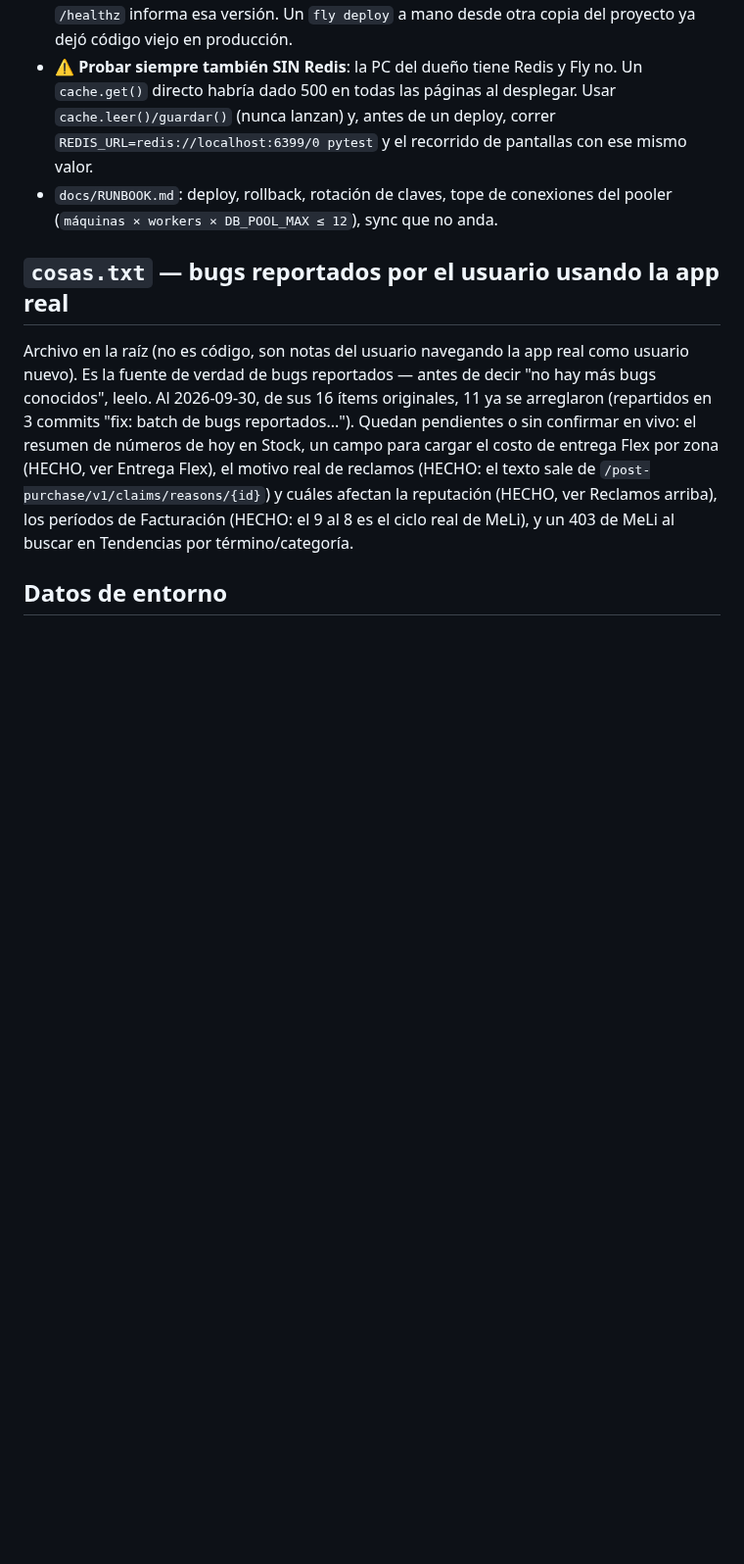
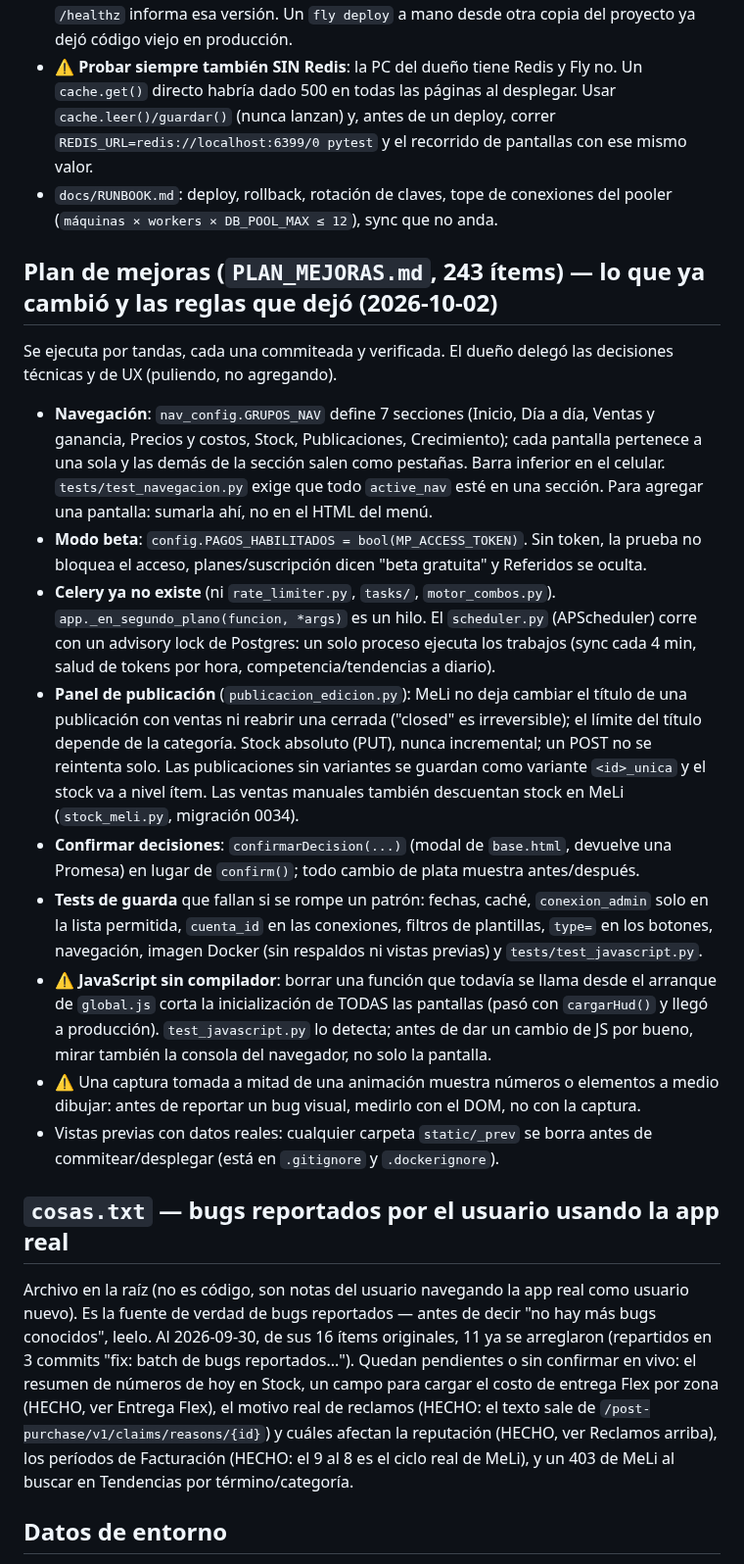
Before and after one commit to GestionCore/CoreCore, a Markdown page: CLAUDE.md, the part around the change. Shown at 98% size. Drawn GitHub-style; blank space fills up the shorter version.

Commit message:
docs: CLAUDE.md con las reglas que dejó el plan de mejoras (navegación, beta, sin Celery, panel de publicación, JS sin compilador)
Co-Authored-By: Claude Sonnet 5.5 <noreply@anthropic.com>

```diff
--- a/CLAUDE.md
+++ b/CLAUDE.md
@@ -486,6 +486,25 @@ Estado de cada punto en ese archivo (✅/◐). Lo que hay que saber para no romp
   `cache.leer()/guardar()` (nunca lanzan) y, antes de un deploy, correr `REDIS_URL=redis://localhost:6399/0 pytest` y el recorrido de pantallas con ese mismo valor.
 - `docs/RUNBOOK.md`: deploy, rollback, rotación de claves, tope de conexiones del pooler (`máquinas × workers × DB_POOL_MAX ≤ 12`), sync que no anda.
 
+## Plan de mejoras (`PLAN_MEJORAS.md`, 243 ítems) — lo que ya cambió y las reglas que dejó (2026-10-02)
+Se ejecuta por tandas, cada una commiteada y verificada. El dueño delegó las decisiones técnicas y de UX (puliendo, no agregando).
+- **Navegación**: `nav_config.GRUPOS_NAV` define 7 secciones (Inicio, Día a día, Ventas y ganancia, Precios y costos, Stock, Publicaciones, Crecimiento);
+  cada pantalla pertenece a una sola y las demás de la sección salen como pestañas. Barra inferior en el celular. `tests/test_navegacion.py` exige que
+  todo `active_nav` esté en una sección. Para agregar una pantalla: sumarla ahí, no en el HTML del menú.
+- **Modo beta**: `config.PAGOS_HABILITADOS = bool(MP_ACCESS_TOKEN)`. Sin token, la prueba no bloquea el acceso, planes/suscripción dicen "beta gratuita" y Referidos se oculta.
+- **Celery ya no existe** (ni `rate_limiter.py`, `tasks/`, `motor_combos.py`). `app._en_segundo_plano(funcion, *args)` es un hilo. El `scheduler.py` (APScheduler) corre
+  con un advisory lock de Postgres: un solo proceso ejecuta los trabajos (sync cada 4 min, salud de tokens por hora, competencia/tendencias a diario).
+- **Panel de publicación** (`publicacion_edicion.py`): MeLi no deja cambiar el título de una publicación con ventas ni reabrir una cerrada ("closed" es irreversible);
+  el límite del título depende de la categoría. Stock absoluto (PUT), nunca incremental; un POST no se reintenta solo. Las publicaciones sin variantes se guardan como
+  variante `<id>_unica` y el stock va a nivel ítem. Las ventas manuales también descuentan stock en MeLi (`stock_meli.py`, migración 0034).
+- **Confirmar decisiones**: `confirmarDecision(...)` (modal de `base.html`, devuelve una Promesa) en lugar de `confirm()`; todo cambio de plata muestra antes/después.
+- **Tests de guarda** que fallan si se rompe un patrón: fechas, caché, `conexion_admin` solo en la lista permitida, `cuenta_id` en las conexiones, filtros de plantillas,
+  `type=` en los botones, navegación, imagen Docker (sin respaldos ni vistas previas) y `tests/test_javascript.py`.
+- ⚠️ **JavaScript sin compilador**: borrar una función que todavía se llama desde el arranque de `global.js` corta la inicialización de TODAS las pantallas (pasó con
+  `cargarHud()` y llegó a producción). `test_javascript.py` lo detecta; antes de dar un cambio de JS por bueno, mirar también la consola del navegador, no solo la pantalla.
+- ⚠️ Una captura tomada a mitad de una animación muestra números o elementos a medio dibujar: antes de reportar un bug visual, medirlo con el DOM, no con la captura.
+- Vistas previas con datos reales: cualquier carpeta `static/_prev` se borra antes de commitear/desplegar (está en `.gitignore` y `.dockerignore`).
+
 ## `cosas.txt` — bugs reportados por el usuario usando la app real
 Archivo en la raíz (no es código, son notas del usuario navegando la
 app real como usuario nuevo). Es la fuente de verdad de bugs
```
